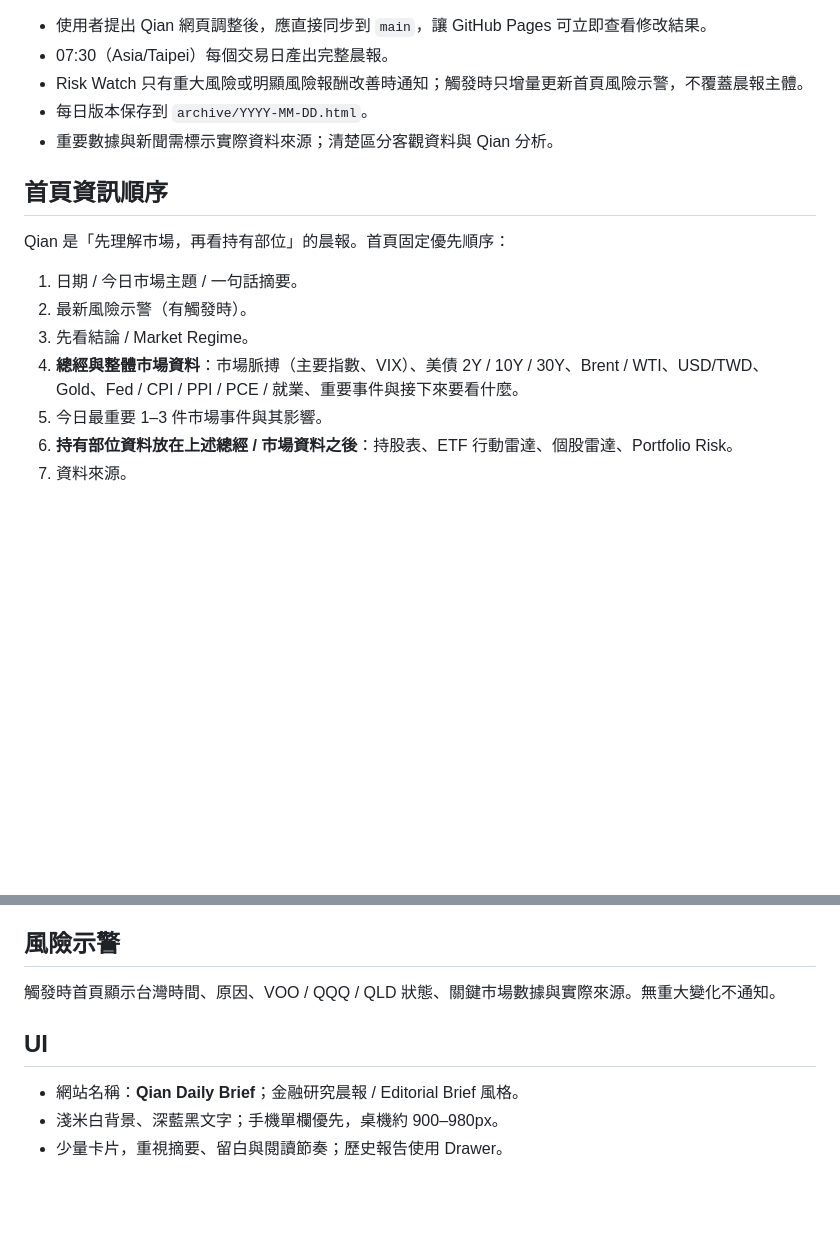
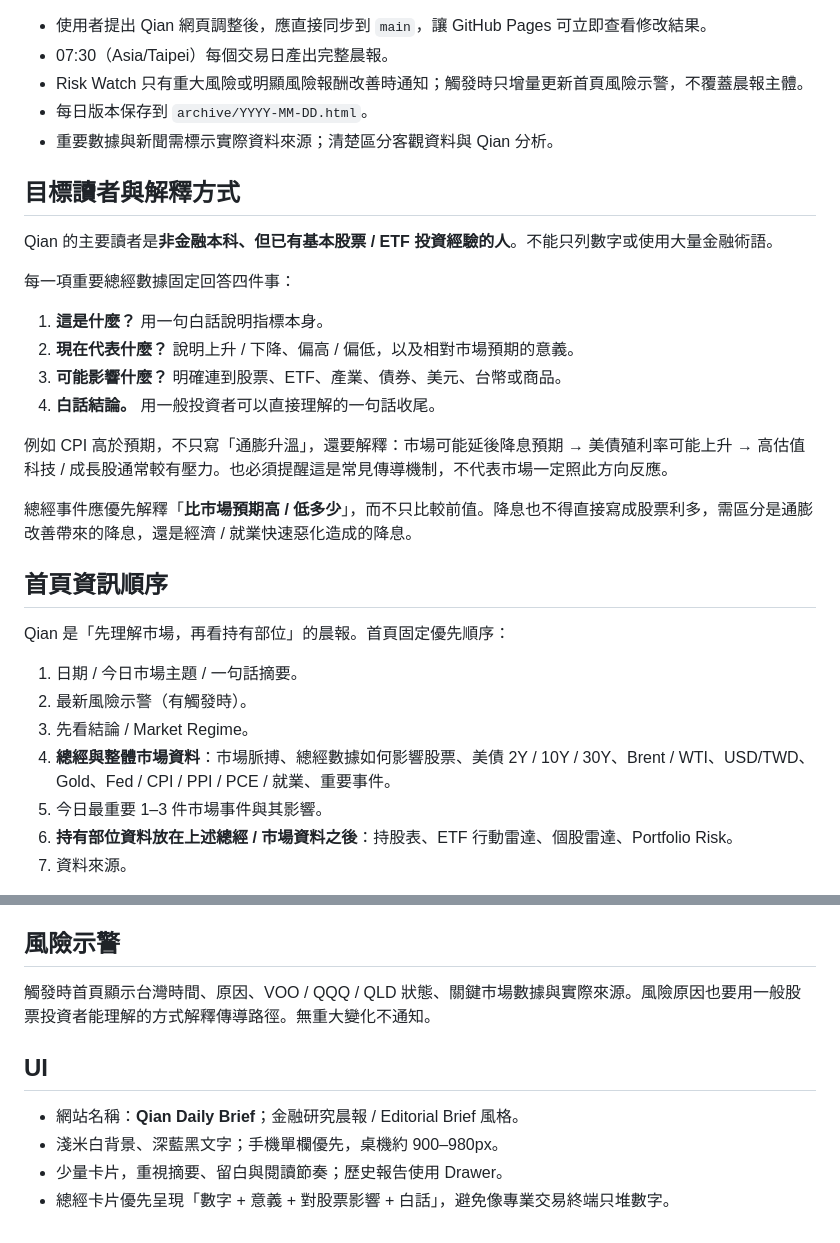
Before and after one commit to kakacf/Qian, a Markdown page: QIAN_SPEC.md, 2 parts joined by grey strips. Drawn GitHub-style; blank space fills up the shorter version.

```diff
--- a/QIAN_SPEC.md
+++ b/QIAN_SPEC.md
@@ -9,12 +9,25 @@
 - 每日版本保存到 `archive/YYYY-MM-DD.html`。
 - 重要數據與新聞需標示實際資料來源；清楚區分客觀資料與 Qian 分析。
 
+## 目標讀者與解釋方式
+Qian 的主要讀者是**非金融本科、但已有基本股票 / ETF 投資經驗的人**。不能只列數字或使用大量金融術語。
+
+每一項重要總經數據固定回答四件事：
+1. **這是什麼？** 用一句白話說明指標本身。
+2. **現在代表什麼？** 說明上升 / 下降、偏高 / 偏低，以及相對市場預期的意義。
+3. **可能影響什麼？** 明確連到股票、ETF、產業、債券、美元、台幣或商品。
+4. **白話結論。** 用一般投資者可以直接理解的一句話收尾。
+
+例如 CPI 高於預期，不只寫「通膨升溫」，還要解釋：市場可能延後降息預期 → 美債殖利率可能上升 → 高估值科技 / 成長股通常較有壓力。也必須提醒這是常見傳導機制，不代表市場一定照此方向反應。
+
+總經事件應優先解釋「**比市場預期高 / 低多少**」，而不只比較前值。降息也不得直接寫成股票利多，需區分是通膨改善帶來的降息，還是經濟 / 就業快速惡化造成的降息。
+
 ## 首頁資訊順序
 Qian 是「先理解市場，再看持有部位」的晨報。首頁固定優先順序：
 1. 日期 / 今日市場主題 / 一句話摘要。
 2. 最新風險示警（有觸發時）。
 3. 先看結論 / Market Regime。
-4. **總經與整體市場資料**：市場脈搏（主要指數、VIX）、美債 2Y / 10Y / 30Y、Brent / WTI、USD/TWD、Gold、Fed / CPI / PPI / PCE / 就業、重要事件與接下來要看什麼。
+4. **總經與整體市場資料**：市場脈搏、總經數據如何影響股票、美債 2Y / 10Y / 30Y、Brent / WTI、USD/TWD、Gold、Fed / CPI / PPI / PCE / 就業、重要事件。
 5. 今日最重要 1–3 件市場事件與其影響。
 6. **持有部位資料放在上述總經 / 市場資料之後**：持股表、ETF 行動雷達、個股雷達、Portfolio Risk。
 7. 資料來源。
@@ -89,9 +107,10 @@ VOO、QQQ/QQQM、QLD 使用 🟢可考慮分批 / 🟡等待 / 🔴風險高。
 只呈現重大新聞、價格異動、thesis / catalyst / risk 變化。
 
 ## 風險示警
-觸發時首頁顯示台灣時間、原因、VOO / QQQ / QLD 狀態、關鍵市場數據與實際來源。無重大變化不通知。
+觸發時首頁顯示台灣時間、原因、VOO / QQQ / QLD 狀態、關鍵市場數據與實際來源。風險原因也要用一般股票投資者能理解的方式解釋傳導路徑。無重大變化不通知。
 
 ## UI
 - 網站名稱：**Qian Daily Brief**；金融研究晨報 / Editorial Brief 風格。
 - 淺米白背景、深藍黑文字；手機單欄優先，桌機約 900–980px。
 - 少量卡片，重視摘要、留白與閱讀節奏；歷史報告使用 Drawer。
+- 總經卡片優先呈現「數字 + 意義 + 對股票影響 + 白話」，避免像專業交易終端只堆數字。
```
Also changed, not shown: other parts of QIAN_SPEC.md (+23 -18 lines).
